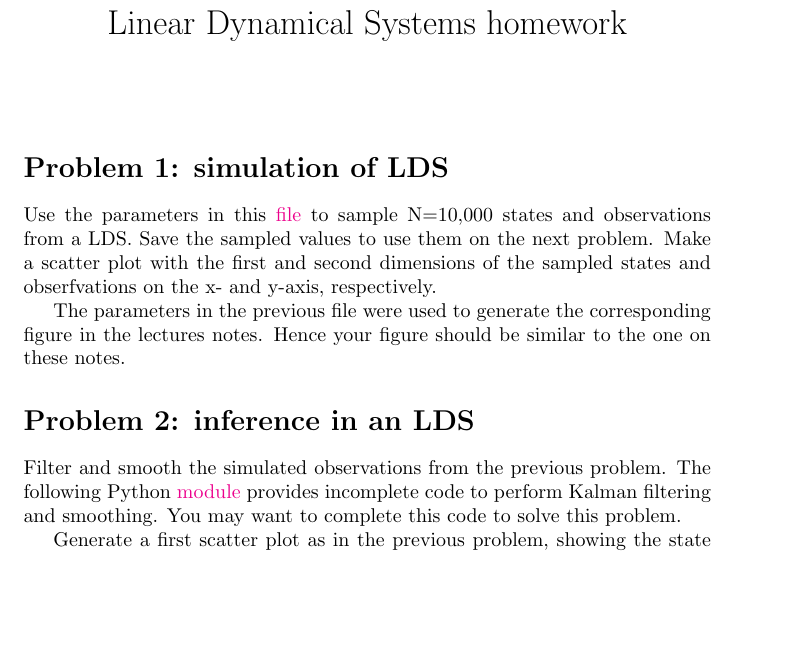
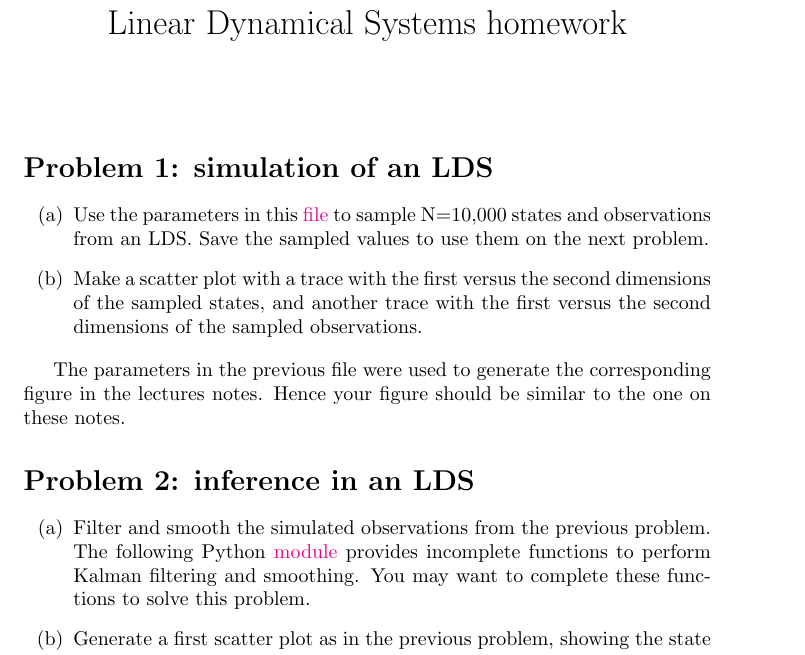
Before and after one commit to joacorapela/probabilisticModelingCourse, a LaTeX document (lds/hws/hwLDS.tex): part of the page, cut so that both start at the same text, the shorter picture padded with empty space. Compiled offline with pdfLaTeX.

Commit message:
Improved the text a little

```diff
--- a/lds/hws/hwLDS.tex
+++ b/lds/hws/hwLDS.tex
@@ -1,6 +1,7 @@
 \documentclass{article}
 
 \usepackage[hypertexnames=false,colorlinks=true]{hyperref}
+\usepackage[shortlabels]{enumitem}
 
 \title{Linear Dynamical Systems homework}
 \author{}
@@ -10,14 +11,20 @@
 
 \maketitle
 
-\section*{Problem 1: simulation of LDS}
+\section*{Problem 1: simulation of an LDS}
 
-Use the parameters in this
-\href{https://github.com/joacorapela/probabilisticModelingCourse/blob/master/lds/data/00000002_simulation_params.npz}{file}
-to sample N=10,000 states and observations from a LDS. Save the sampled values
-to use them on the next problem. Make a scatter plot with the first and second
-dimensions of the sampled states and obserfvations on the x- and y-axis,
-respectively.
+\begin{enumerate}[(a)]
+
+    \item Use the parameters in this
+        \href{https://github.com/joacorapela/probabilisticModelingCourse/blob/master/lds/data/00000002_simulation_params.npz}{file}
+        to sample N=10,000 states and observations from an LDS. Save the
+        sampled values to use them on the next problem.
+
+    \item Make a scatter plot with a trace with the first versus the second
+        dimensions of the sampled states, and another trace with the first
+        versus the second dimensions of the sampled observations.
+
+\end{enumerate}
 
 The parameters in the previous file were used to generate the corresponding
 figure in the lectures notes. Hence your figure should be similar to the one on
@@ -25,13 +32,15 @@ these notes.
 
 \section*{Problem 2: inference in an LDS}
 
-Filter and smooth the simulated observations from the previous problem. The
-following Python
-\href{https://github.com/joacorapela/probabilisticModelingCourse/blob/master/lds/code/src/inference.py}{module}
-provides incomplete code to perform Kalman filtering and smoothing. You may
-want to complete this code to solve this problem.
+\begin{enumerate}[(a)]
 
-Generate a first scatter plot as in the previous problem, showing the state
-vertical and horizontal positions, the vertical and horizonal observation, and
-the filtered and smoothed observations.
+    \item Filter and smooth the simulated observations from the previous
+        problem. The following Python
+        \href{https://github.com/joacorapela/probabilisticModelingCourse/blob/master/lds/code/src/inference.py}{module}
+        provides incomplete functions to perform Kalman filtering and
+        smoothing. You may want to complete these functions to solve this
+        problem.
 
+    \item Generate a first scatter plot as in the previous problem, showing the
+        state vertical and horizontal positions, the vertical and horizonal
+        observation, and the filtered and smoothed observations.
```
Also changed, not shown: lds/hws/hwLDS.pdf, lds/hws/hwLDS.tex (19 more changed lines).
